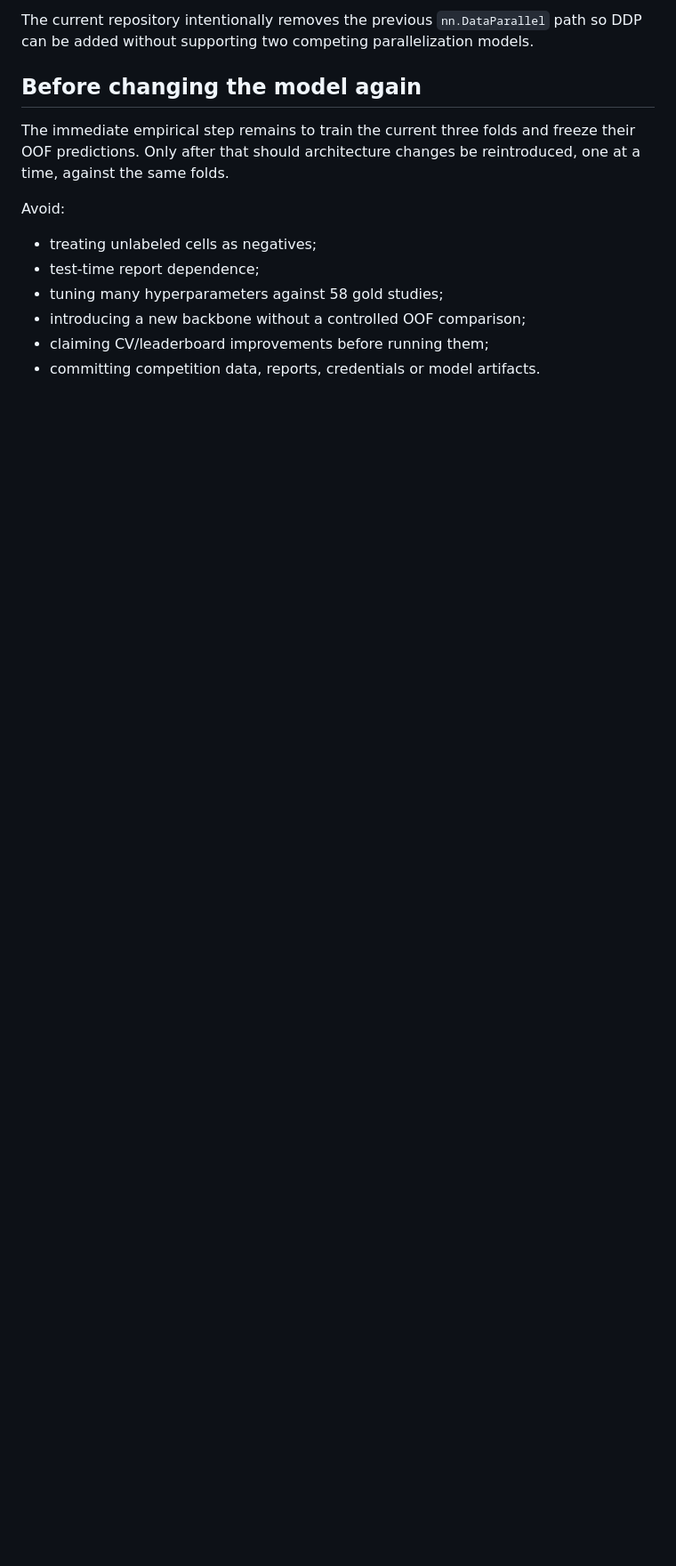
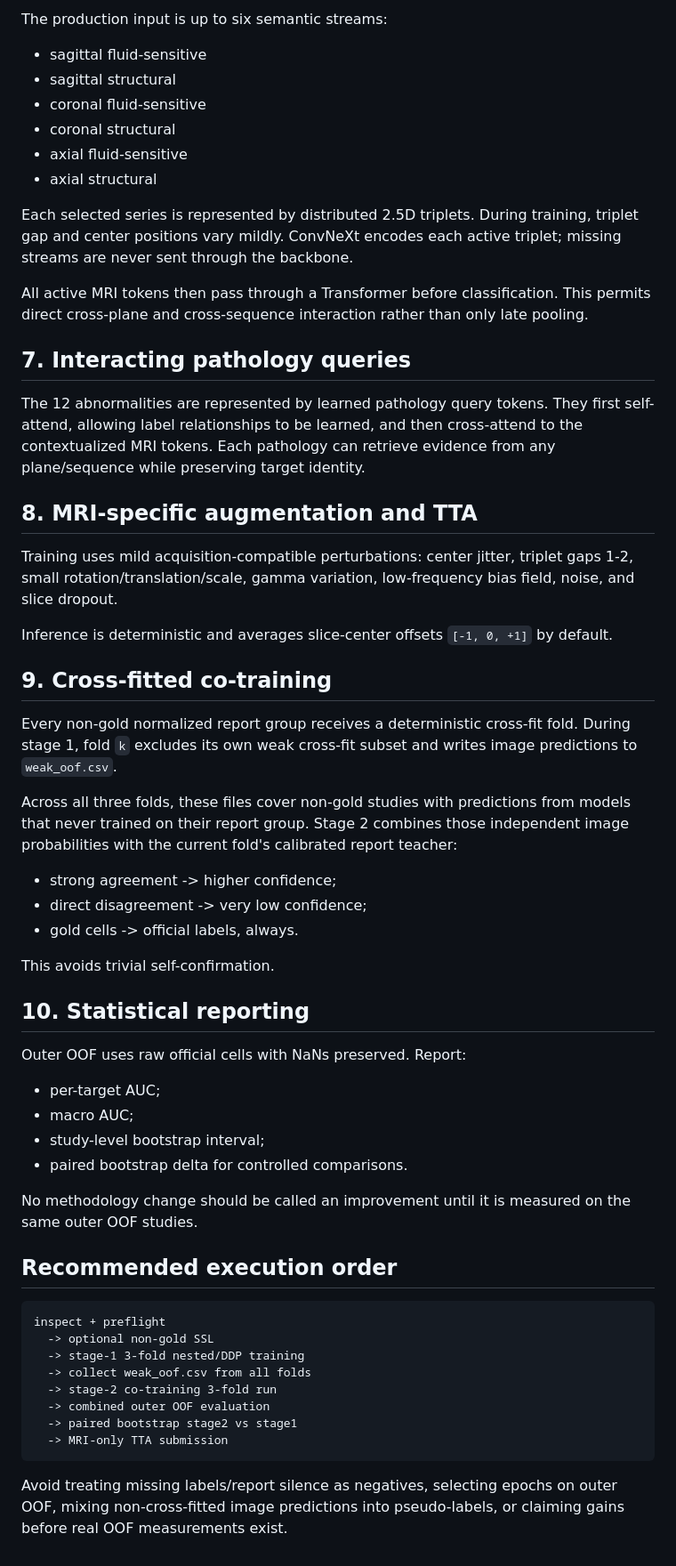
Before and after one commit to mtalafha90/CNN_CPC, a Markdown page: docs/strategy.md, the part around one of its changes. Shown at 89% size. Drawn GitHub-style; blank space fills up the shorter version.

````diff
--- a/docs/strategy.md
+++ b/docs/strategy.md
@@ -65,15 +57,61 @@ The DDP implementation should add:
 
-The current repository intentionally removes the previous `nn.DataParallel` path so DDP can be added without supporting two competing parallelization models.
+The production input is up to six semantic streams:
 
-## Before changing the model again
+- sagittal fluid-sensitive
+- sagittal structural
+- coronal fluid-sensitive
+- coronal structural
+- axial fluid-sensitive
+- axial structural
 
-The immediate empirical step remains to train the current three folds and freeze their OOF predictions. Only after that should architecture changes be reintroduced, one at a time, against the same folds.
+Each selected series is represented by distributed 2.5D triplets. During training, triplet gap and center positions vary mildly. ConvNeXt encodes each active triplet; missing streams are never sent through the backbone.
 
-Avoid:
+All active MRI tokens then pass through a Transformer before classification. This permits direct cross-plane and cross-sequence interaction rather than only late pooling.
 
-- treating unlabeled cells as negatives;
-- test-time report dependence;
-- tuning many hyperparameters against 58 gold studies;
-- introducing a new backbone without a controlled OOF comparison;
-- claiming CV/leaderboard improvements before running them;
-- committing competition data, reports, credentials or model artifacts.
+## 7. Interacting pathology queries
+
+The 12 abnormalities are represented by learned pathology query tokens. They first self-attend, allowing label relationships to be learned, and then cross-attend to the contextualized MRI tokens. Each pathology can retrieve evidence from any plane/sequence while preserving target identity.
+
+## 8. MRI-specific augmentation and TTA
+
+Training uses mild acquisition-compatible perturbations: center jitter, triplet gaps 1-2, small rotation/translation/scale, gamma variation, low-frequency bias field, noise, and slice dropout.
+
+Inference is deterministic and averages slice-center offsets `[-1, 0, +1]` by default.
+
+## 9. Cross-fitted co-training
+
+Every non-gold normalized report group receives a deterministic cross-fit fold. During stage 1, fold `k` excludes its own weak cross-fit subset and writes image predictions to `weak_oof.csv`.
+
+Across all three folds, these files cover non-gold studies with predictions from models that never trained on their report group. Stage 2 combines those independent image probabilities with the current fold's calibrated report teacher:
+
+- strong agreement -> higher confidence;
+- direct disagreement -> very low confidence;
+- gold cells -> official labels, always.
+
+This avoids trivial self-confirmation.
+
+## 10. Statistical reporting
+
+Outer OOF uses raw official cells with NaNs preserved. Report:
+
+- per-target AUC;
+- macro AUC;
+- study-level bootstrap interval;
+- paired bootstrap delta for controlled comparisons.
+
+No methodology change should be called an improvement until it is measured on the same outer OOF studies.
+
+## Recommended execution order
+
+```text
+inspect + preflight
+  -> optional non-gold SSL
+  -> stage-1 3-fold nested/DDP training
+  -> collect weak_oof.csv from all folds
+  -> stage-2 co-training 3-fold run
+  -> combined outer OOF evaluation
+  -> paired bootstrap stage2 vs stage1
+  -> MRI-only TTA submission
+```
+
+Avoid treating missing labels/report silence as negatives, selecting epochs on outer OOF, mixing non-cross-fitted image predictions into pseudo-labels, or claiming gains before real OOF measurements exist.
````
Also changed, not shown: other parts of docs/strategy.md (+35 -43 lines).
